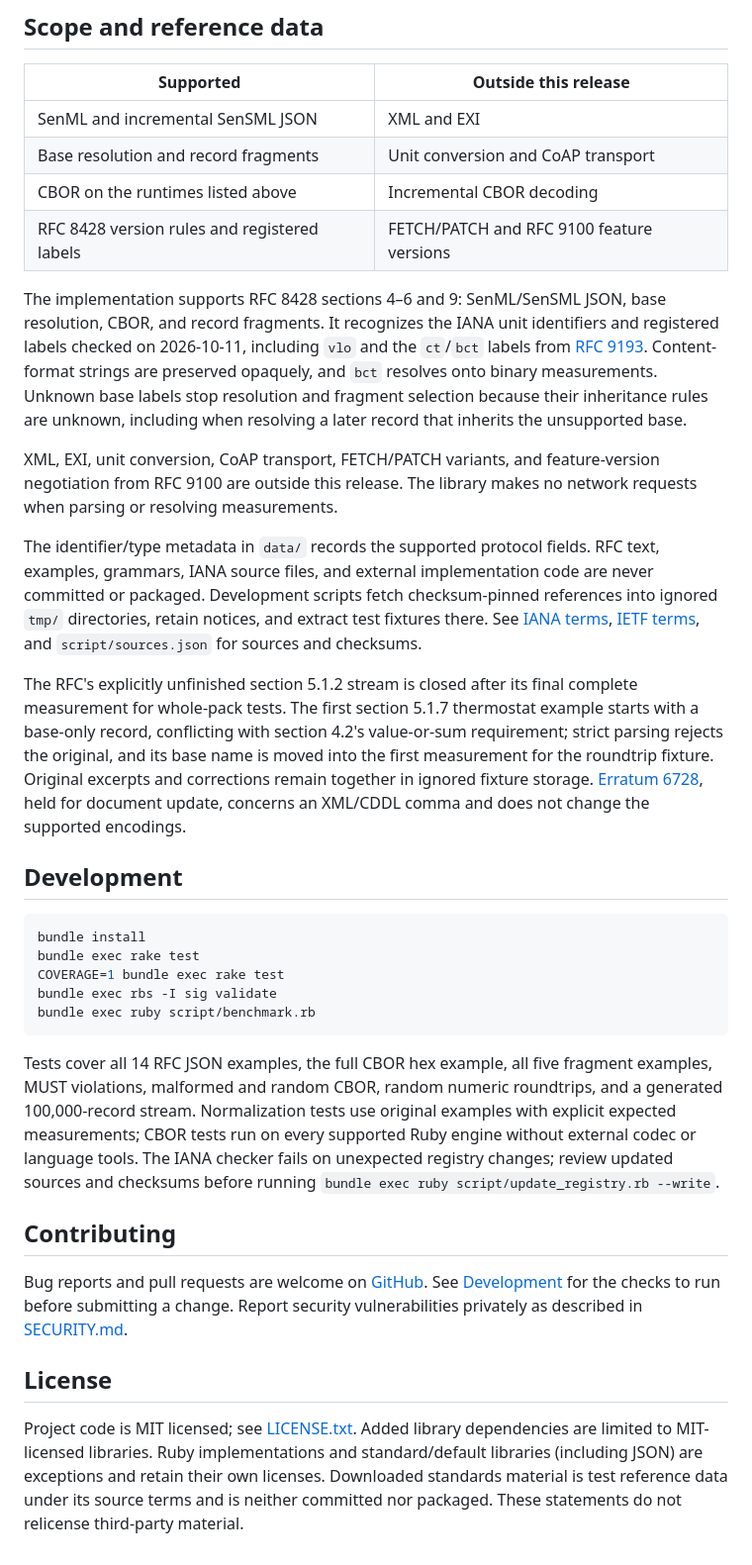
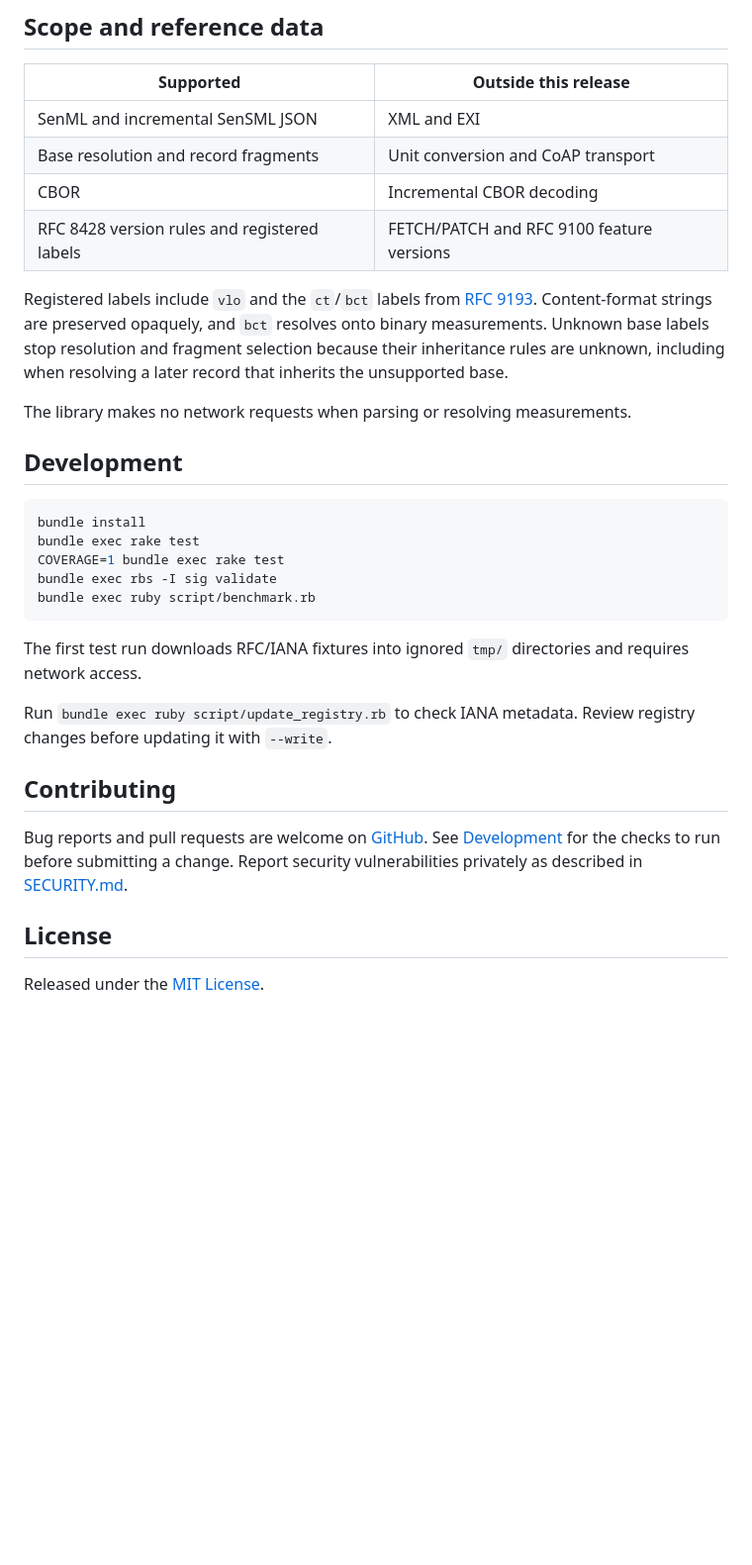
Before and after one commit to ydah/senml, a Markdown page: README.md, the part around one of its changes. Shown at 99% size. Drawn GitHub-style; blank space fills up the shorter version.

Commit message:
Streamline README documentation

````diff
--- a/README.md
+++ b/README.md
@@ -110,16 +104,12 @@ CBOR maps the RFC's integer labels and binary data values, preserves JSON-compat
 | --- | --- |
 | SenML and incremental SenSML JSON | XML and EXI |
 | Base resolution and record fragments | Unit conversion and CoAP transport |
-| CBOR on the runtimes listed above | Incremental CBOR decoding |
+| CBOR | Incremental CBOR decoding |
 | RFC 8428 version rules and registered labels | FETCH/PATCH and RFC 9100 feature versions |
 
-The implementation supports RFC 8428 sections 4–6 and 9: SenML/SenSML JSON, base resolution, CBOR, and record fragments. It recognizes the IANA unit identifiers and registered labels checked on 2026-10-11, including `vlo` and the `ct`/`bct` labels from [RFC 9193](https://www.rfc-editor.org/rfc/rfc9193). Content-format strings are preserved opaquely, and `bct` resolves onto binary measurements. Unknown base labels stop resolution and fragment selection because their inheritance rules are unknown, including when resolving a later record that inherits the unsupported base.
+Registered labels include `vlo` and the `ct`/`bct` labels from [RFC 9193](https://www.rfc-editor.org/rfc/rfc9193). Content-format strings are preserved opaquely, and `bct` resolves onto binary measurements. Unknown base labels stop resolution and fragment selection because their inheritance rules are unknown, including when resolving a later record that inherits the unsupported base.
 
-XML, EXI, unit conversion, CoAP transport, FETCH/PATCH variants, and feature-version negotiation from RFC 9100 are outside this release. The library makes no network requests when parsing or resolving measurements.
-
-The identifier/type metadata in `data/` records the supported protocol fields. RFC text, examples, grammars, IANA source files, and external implementation code are never committed or packaged. Development scripts fetch checksum-pinned references into ignored `tmp/` directories, retain notices, and extract test fixtures there. See [IANA terms](https://www.iana.org/help/licensing-terms), [IETF terms](https://trustee.ietf.org/license-info), and `script/sources.json` for sources and checksums.
-
-The RFC's explicitly unfinished section 5.1.2 stream is closed after its final complete measurement for whole-pack tests. The first section 5.1.7 thermostat example starts with a base-only record, conflicting with section 4.2's value-or-sum requirement; strict parsing rejects the original, and its base name is moved into the first measurement for the roundtrip fixture. Original excerpts and corrections remain together in ignored fixture storage. [Erratum 6728](https://www.rfc-editor.org/errata/eid6728), held for document update, concerns an XML/CDDL comma and does not change the supported encodings.
+The library makes no network requests when parsing or resolving measurements.
 
 ## Development
 
@@ -131,7 +121,9 @@ bundle exec rbs -I sig validate
 bundle exec ruby script/benchmark.rb
 ```
 
-Tests cover all 14 RFC JSON examples, the full CBOR hex example, all five fragment examples, MUST violations, malformed and random CBOR, random numeric roundtrips, and a generated 100,000-record stream. Normalization tests use original examples with explicit expected measurements; CBOR tests run on every supported Ruby engine without external codec or language tools. The IANA checker fails on unexpected registry changes; review updated sources and checksums before running `bundle exec ruby script/update_registry.rb --write`.
+The first test run downloads RFC/IANA fixtures into ignored `tmp/` directories and requires network access.
+
+Run `bundle exec ruby script/update_registry.rb` to check IANA metadata. Review registry changes before updating it with `--write`.
 
 ## Contributing
 
@@ -139,4 +131,4 @@ Bug reports and pull requests are welcome on [GitHub](https://github.com/ydah/se
 
 ## License
 
-Project code is MIT licensed; see [LICENSE.txt](LICENSE.txt). Added library dependencies are limited to MIT-licensed libraries. Ruby implementations and standard/default libraries (including JSON) are exceptions and retain their own licenses. Downloaded standards material is test reference data under its source terms and is neither committed nor packaged. These statements do not relicense third-party material.
+Released under the [MIT License](LICENSE.txt).
````
Also changed, not shown: other parts of README.md (+2 -8 lines).
